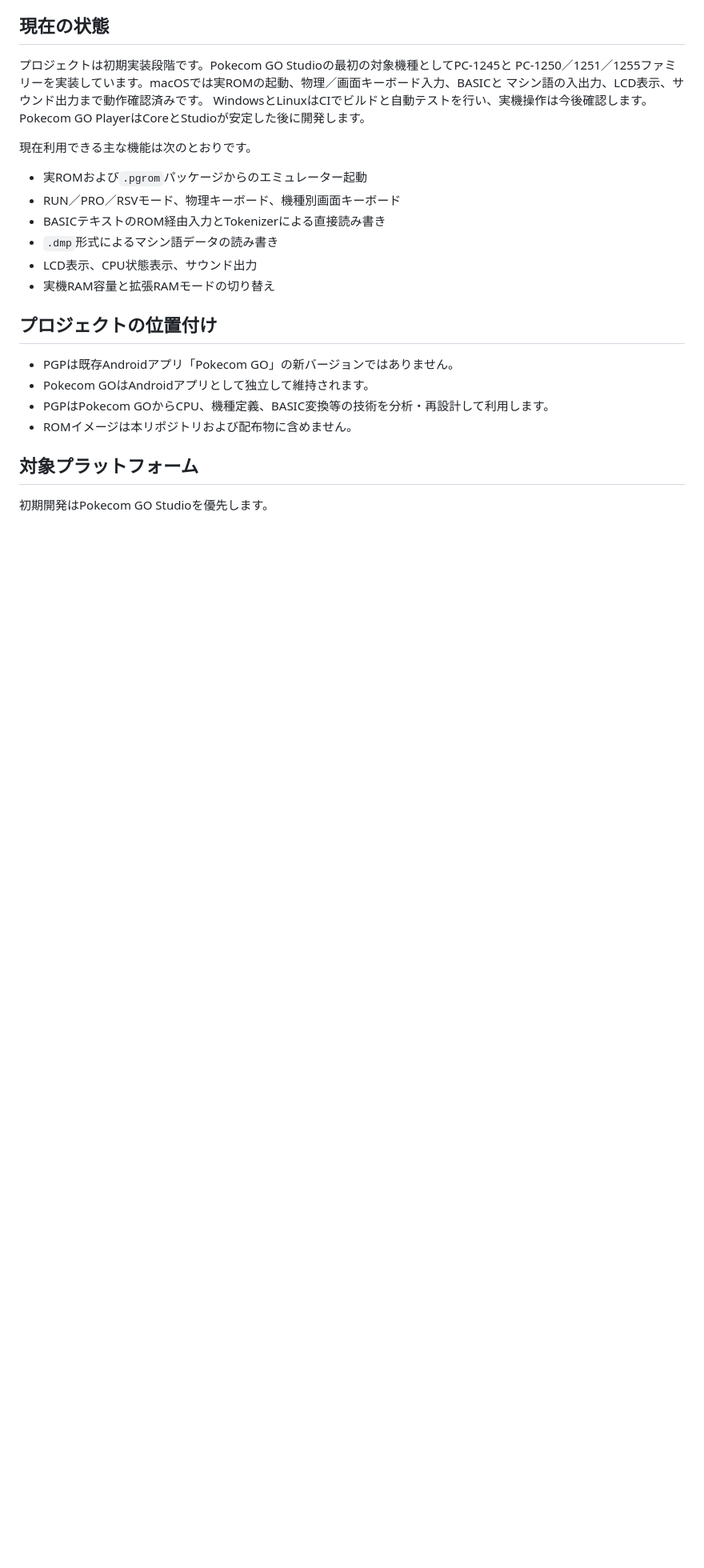
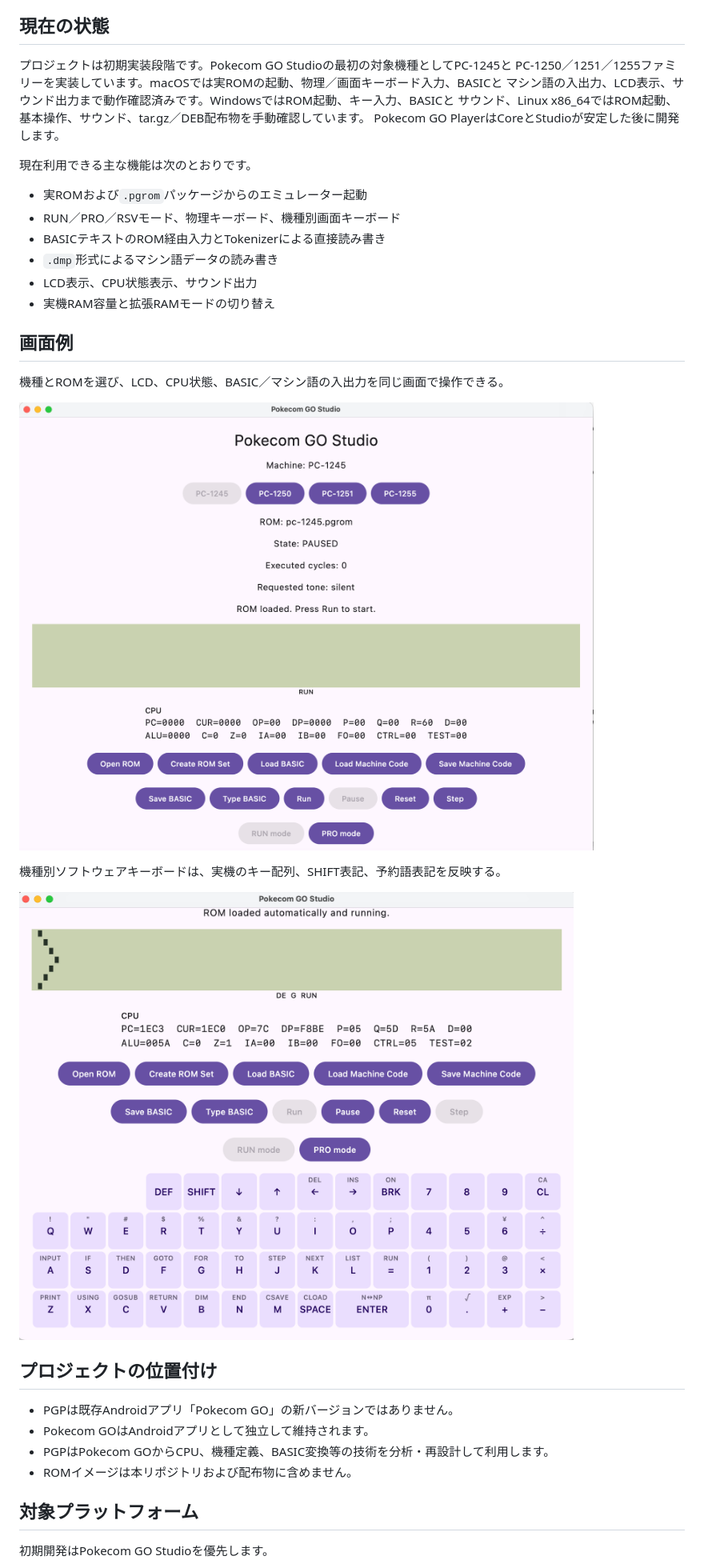
Before and after one commit to digihori/pokecom-go-plus, a Markdown page: README.md, the part around the change printed below. Shown: that part at 80% size. Drawn GitHub-style; pictures changed too: docs/images/pokecom-go-studio-keyboard.png (added), docs/images/pokecom-go-studio-overview.png (added); blank space fills up the shorter version.

```diff
--- a/README.md
+++ b/README.md
@@ -20,8 +20,8 @@ PGPは次の2製品と共有Emulator Coreで構成します。
 
 プロジェクトは初期実装段階です。Pokecom GO Studioの最初の対象機種としてPC-1245と
 PC-1250／1251／1255ファミリーを実装しています。macOSでは実ROMの起動、物理／画面キーボード入力、BASICと
-マシン語の入出力、LCD表示、サウンド出力まで動作確認済みです。
-WindowsとLinuxはCIでビルドと自動テストを行い、実機操作は今後確認します。
+マシン語の入出力、LCD表示、サウンド出力まで動作確認済みです。WindowsではROM起動、キー入力、BASICと
+サウンド、Linux x86_64ではROM起動、基本操作、サウンド、tar.gz／DEB配布物を手動確認しています。
 Pokecom GO PlayerはCoreとStudioが安定した後に開発します。
 
 現在利用できる主な機能は次のとおりです。
@@ -32,6 +32,16 @@ Pokecom GO PlayerはCoreとStudioが安定した後に開発します。
 - `.dmp`形式によるマシン語データの読み書き
 - LCD表示、CPU状態表示、サウンド出力
 - 実機RAM容量と拡張RAMモードの切り替え
+
+## 画面例
+
+機種とROMを選び、LCD、CPU状態、BASIC／マシン語の入出力を同じ画面で操作できる。
+
+![Pokecom GO Studioの機種選択、LCD、CPU状態、ファイル操作](docs/images/pokecom-go-studio-overview.png)
+
+機種別ソフトウェアキーボードは、実機のキー配列、SHIFT表記、予約語表記を反映する。
+
+![PC-1245のLCD、操作ボタン、ソフトウェアキーボード](docs/images/pokecom-go-studio-keyboard.png)
 
 ## プロジェクトの位置付け
 
```
Also changed, not shown: other parts of README.md (+1 -0 lines), docs/GETTING_STARTED.md (added, +174 -0 lines), docs/PUBLIC_RELEASE_CHECKLIST.md (+8 -4 lines), docs/RELEASE_NOTES_0.1.0-alpha.1.md (+4 -0 lines).
